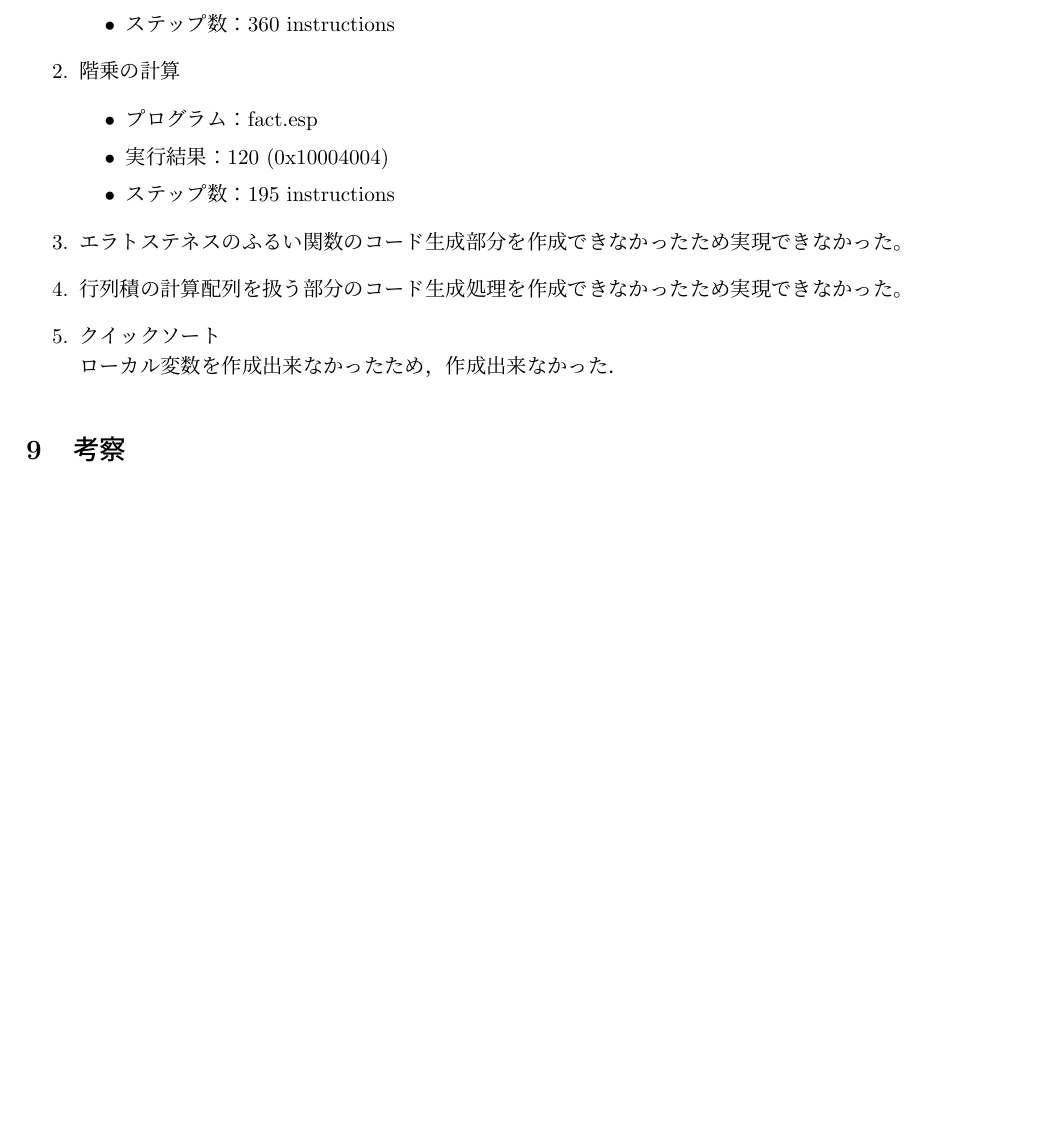
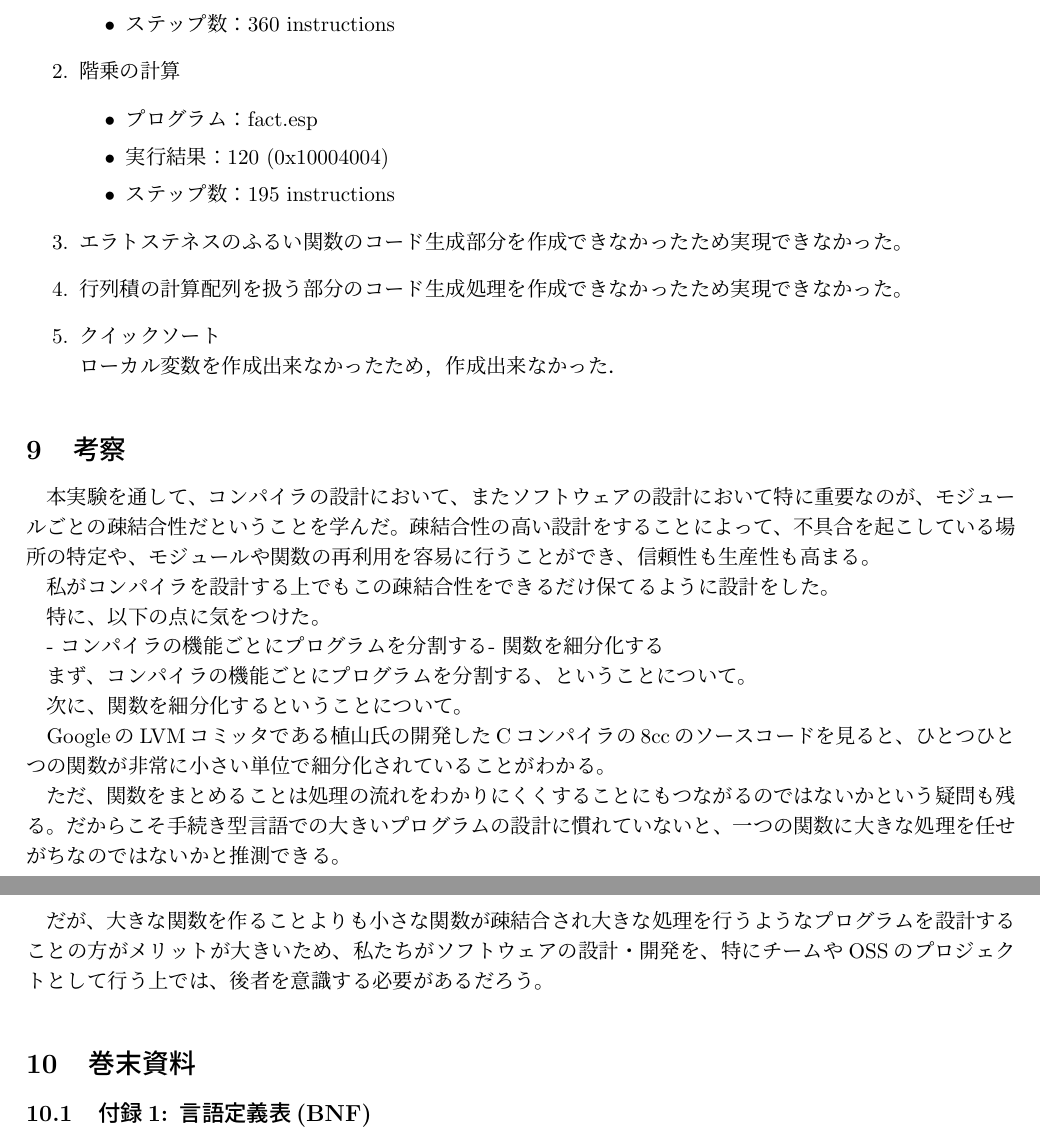
Before and after one commit to totzyuta/espresso, a LaTeX document (doc/report.tex): part of page 4 of 4 before the commit and two parts of pages 4 and 5 of 5 after it, the two joined at a grey line, cut so that both start at the same text, the shorter picture padded with empty space. Compiled offline with pLaTeX and dvipdfmx; a LaTeX package or settings file that is missing is left out.

Commit message:
:pencil2: Writing a report...

```diff
--- a/report/report.tex
+++ b/doc/report.tex
@@ -251,3 +240,42 @@ http://jikken1.arc.cs.okayama-u.ac.jp/gitbucket/09425566/compiler
 
 \section{考察}
 
+本実験を通して、コンパイラの設計において、またソフトウェアの設計において
+特に重要なのが、モジュールごとの疎結合性だということを学んだ。
+疎結合性の高い設計をすることによって、不具合を起こしている場所の特定や、
+モジュールや関数の再利用を容易に行うことができ、信頼性も生産性も高まる。
+
+私がコンパイラを設計する上でもこの疎結合性をできるだけ保てるように設計をした。
+
+特に、以下の点に気をつけた。
+
+- コンパイラの機能ごとにプログラムを分割する
+- 関数を細分化する
+
+まず、コンパイラの機能ごとにプログラムを分割する、ということについて。
+
+% TODO
+
+次に、関数を細分化するということについて。
+
+GoogleのLVMコミッタである植山氏の開発したCコンパイラの8ccのソースコードを見ると、
+ひとつひとつの関数が非常に小さい単位で細分化されていることがわかる。
+
+ただ、関数をまとめることは処理の流れをわかりにくくすることにもつながるのではないか
+という疑問も残る。だからこそ手続き型言語での大きいプログラムの設計に慣れていないと、
+一つの関数に大きな処理を任せがちなのではないかと推測できる。
+
+だが、大きな関数を作ることよりも小さな関数が疎結合され大きな処理を行うような
+プログラムを設計することの方がメリットが大きいため、私たちがソフトウェアの
+設計・開発を、特にチームやOSSのプロジェクトとして行う上では、後者を意識する
+必要があるだろう。
+
+
+
+%%%%%%%%%%%%%%%%%
+%   SECTION 9   %
+%%%%%%%%%%%%%%%%%
+
+\section{巻末資料}
+
+\subsection{付録1: 言語定義表(BNF)}
```
Also changed, not shown: doc/report.pdf (added), report/report.pdf (deleted), doc/report.tex (108 more changed lines).
